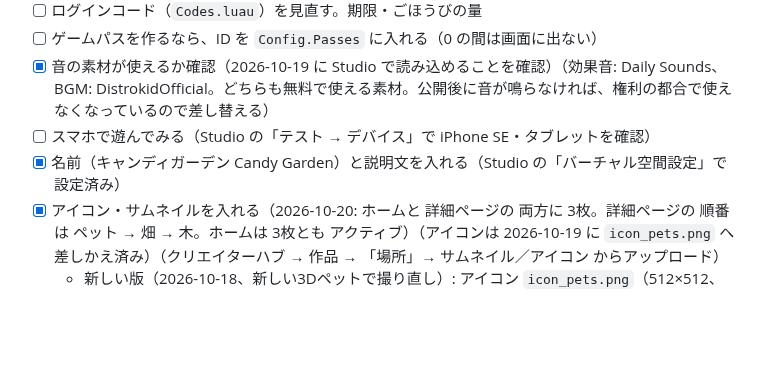
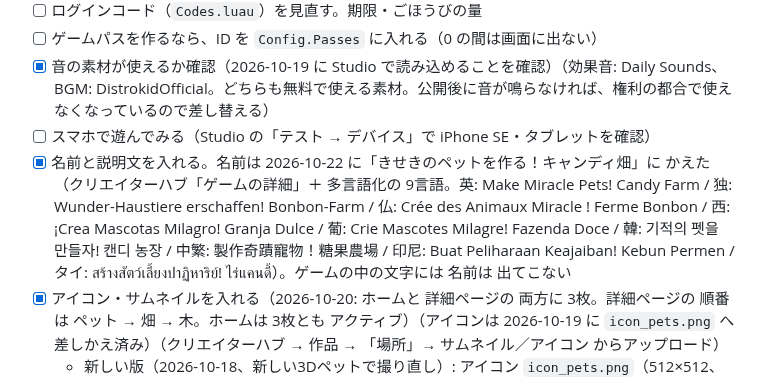
Before and after one commit to skisuki11-byte/desktop-tutorial, a Markdown page: roblox-candy-garden/PUBLISH.md, the part around the change. Drawn GitHub-style; blank space fills up the shorter version.

Commit message:
キャンディガーデン: ゲーム名を「きせきのペットを作る！キャンディ畑」に（9言語の名前も入れた記録）
Co-Authored-By: Claude Sonnet 5.5 <noreply@anthropic.com>

```diff
--- a/roblox-candy-garden/PUBLISH.md
+++ b/roblox-candy-garden/PUBLISH.md
@@ -60,7 +60,7 @@
 - [ ] ゲームパスを作るなら、ID を `Config.Passes` に入れる（0 の間は画面に出ない）
 - [x] 音の素材が使えるか確認（2026-10-19 に Studio で読み込めることを確認）（効果音: Daily Sounds、BGM: DistrokidOfficial。どちらも無料で使える素材。公開後に音が鳴らなければ、権利の都合で使えなくなっているので差し替える）
 - [ ] スマホで遊んでみる（Studio の「テスト → デバイス」で iPhone SE・タブレットを確認）
-- [x] 名前（キャンディガーデン Candy Garden）と説明文を入れる（Studio の「バーチャル空間設定」で設定済み）
+- [x] 名前と説明文を入れる。名前は 2026-10-22 に「きせきのペットを作る！キャンディ畑」に かえた（クリエイターハブ「ゲームの詳細」＋ 多言語化の 9言語。英: Make Miracle Pets! Candy Farm / 独: Wunder-Haustiere erschaffen! Bonbon-Farm / 仏: Crée des Animaux Miracle ! Ferme Bonbon / 西: ¡Crea Mascotas Milagro! Granja Dulce / 葡: Crie Mascotes Milagre! Fazenda Doce / 韓: 기적의 펫을 만들자! 캔디 농장 / 中繁: 製作奇蹟寵物！糖果農場 / 印尼: Buat Peliharaan Keajaiban! Kebun Permen / タイ: สร้างสัตว์เลี้ยงปาฏิหาริย์! ไร่แคนดี้）。ゲームの中の文字には 名前は 出てこない
 - [x] アイコン・サムネイルを入れる（2026-10-20: ホームと 詳細ページの 両方に 3枚。詳細ページの 順番は ペット → 畑 → 木。ホームは 3枚とも アクティブ）（アイコンは 2026-10-19 に `icon_pets.png` へ差しかえ済み）（クリエイターハブ → 作品 → 「場所」→ サムネイル／アイコン からアップロード）
   - 新しい版（2026-10-18、新しい3Dペットで撮り直し）: アイコン `icon_pets.png`（512×512、文字なし）、1枚目のサムネイル `thumb0_pets.jpg`（1920×1080、ペット8匹とみんなの木＋タイトル）
   - 2枚目 `thumb4_garden_new.jpg`（2026-10-20 撮影。実った畑・今の3Dペット・キャラ。名前の札は かくして撮った）、3枚目 `thumb2_tree.jpg`
```
